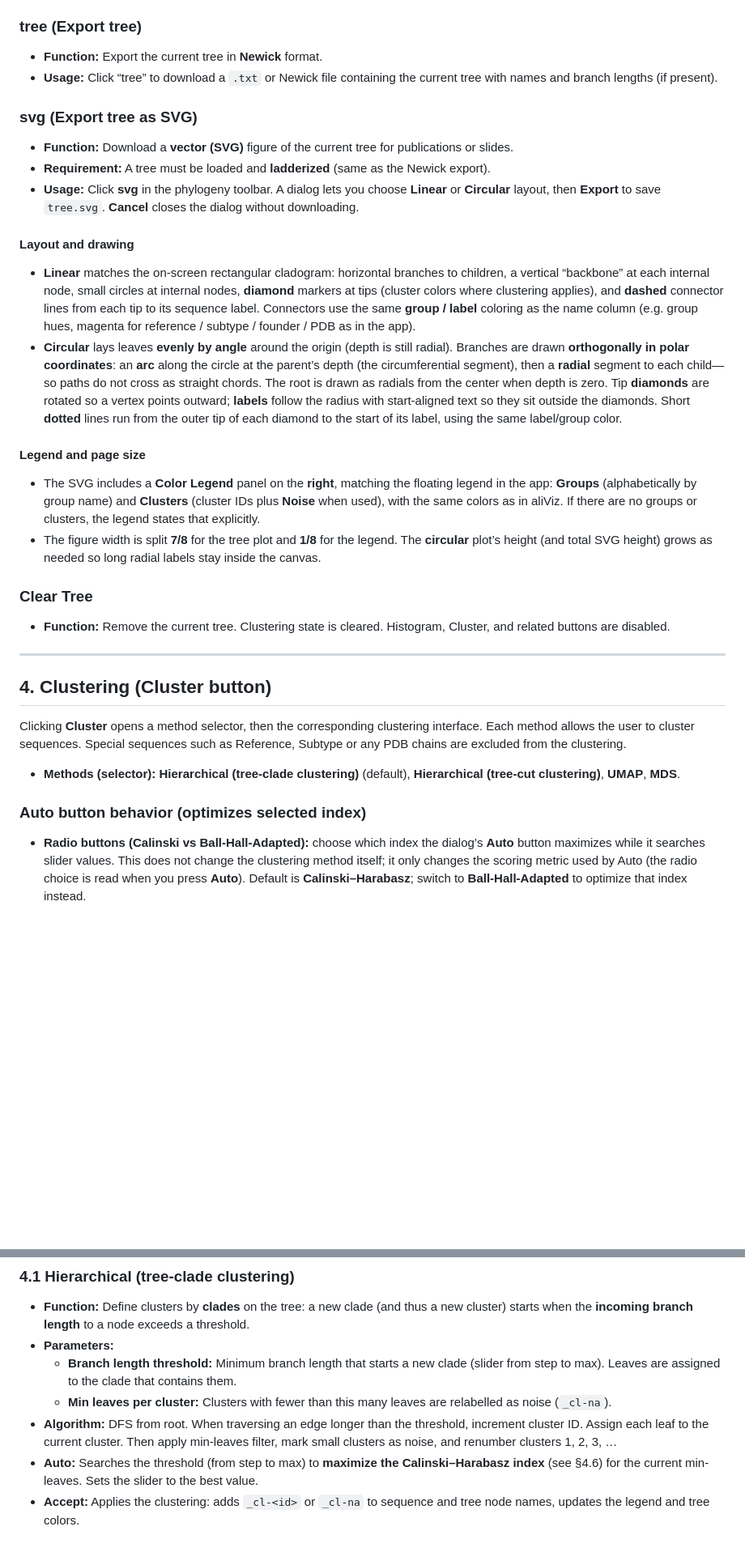
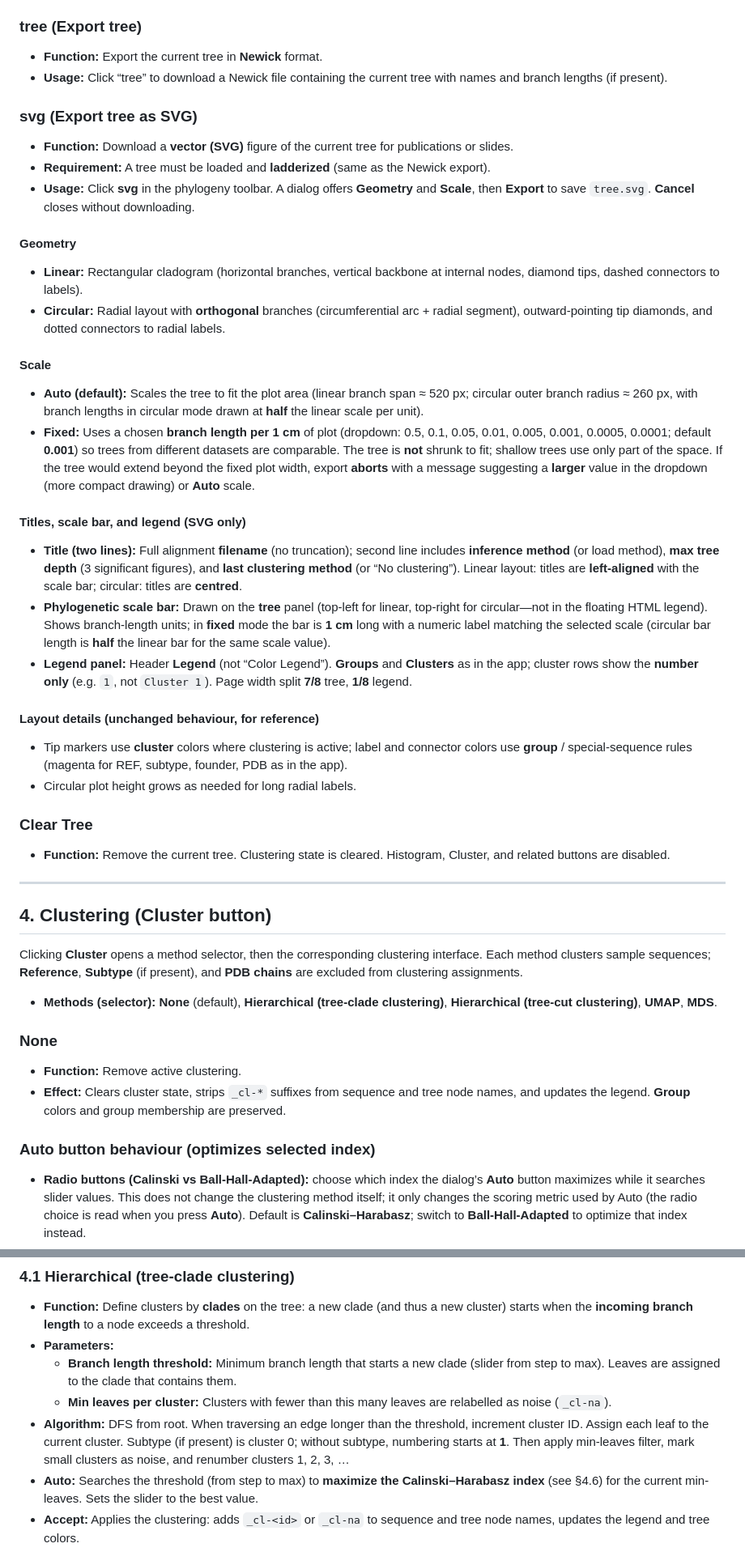
Before and after one commit to HughMurrell/BioWidgets, a Markdown page: aliViz_userGuide.md, 2 parts joined by grey strips. Shown at 81% size. GitHub-like rendering; blank space fills up the shorter version.

Commit message:
updated aliViz_userGuide to explain new features in aliViz. updated live version of aliViz and aliViz_userGuide on HIVDiversity website.

```diff
--- a/aliViz_userGuide.md
+++ b/aliViz_userGuide.md
@@ -74,20 +96,29 @@ aliViz is a bioinformatics alignment and phylogeny viewer. It supports loading a
 
 ### tree (Export tree)
 - **Function:** Export the current tree in **Newick** format.
-- **Usage:** Click “tree” to download a `.txt` or Newick file containing the current tree with names and branch lengths (if present).
+- **Usage:** Click “tree” to download a Newick file containing the current tree with names and branch lengths (if present).
 
 ### svg (Export tree as SVG)
 - **Function:** Download a **vector (SVG)** figure of the current tree for publications or slides.
 - **Requirement:** A tree must be loaded and **ladderized** (same as the Newick export).
-- **Usage:** Click **svg** in the phylogeny toolbar. A dialog lets you choose **Linear** or **Circular** layout, then **Export** to save `tree.svg`. **Cancel** closes the dialog without downloading.
+- **Usage:** Click **svg** in the phylogeny toolbar. A dialog offers **Geometry** and **Scale**, then **Export** to save `tree.svg`. **Cancel** closes without downloading.
 
-#### Layout and drawing
-- **Linear** matches the on-screen rectangular cladogram: horizontal branches to children, a vertical “backbone” at each internal node, small circles at internal nodes, **diamond** markers at tips (cluster colors where clustering applies), and **dashed** connector lines from each tip to its sequence label. Connectors use the same **group / label** coloring as the name column (e.g. group hues, magenta for reference / subtype / founder / PDB as in the app).
-- **Circular** lays leaves **evenly by angle** around the origin (depth is still radial). Branches are drawn **orthogonally in polar coordinates**: an **arc** along the circle at the parent’s depth (the circumferential segment), then a **radial** segment to each child—so paths do not cross as straight chords. The root is drawn as radials from the center when depth is zero. Tip **diamonds** are rotated so a vertex points outward; **labels** follow the radius with start-aligned text so they sit outside the diamonds. Short **dotted** lines run from the outer tip of each diamond to the start of its label, using the same label/group color.
+#### Geometry
+- **Linear:** Rectangular cladogram (horizontal branches, vertical backbone at internal nodes, diamond tips, dashed connectors to labels).
+- **Circular:** Radial layout with **orthogonal** branches (circumferential arc + radial segment), outward-pointing tip diamonds, and dotted connectors to radial labels.
 
-#### Legend and page size
-- The SVG includes a **Color Legend** panel on the **right**, matching the floating legend in the app: **Groups** (alphabetically by group name) and **Clusters** (cluster IDs plus **Noise** when used), with the same colors as in aliViz. If there are no groups or clusters, the legend states that explicitly.
-- The figure width is split **7/8** for the tree plot and **1/8** for the legend. The **circular** plot’s height (and total SVG height) grows as needed so long radial labels stay inside the canvas.
+#### Scale
+- **Auto (default):** Scales the tree to fit the plot area (linear branch span ≈ 520 px; circular outer branch radius ≈ 260 px, with branch lengths in circular mode drawn at **half** the linear scale per unit).
+- **Fixed:** Uses a chosen **branch length per 1 cm** of plot (dropdown: 0.5, 0.1, 0.05, 0.01, 0.005, 0.001, 0.0005, 0.0001; default **0.001**) so trees from different datasets are comparable. The tree is **not** shrunk to fit; shallow trees use only part of the space. If the tree would extend beyond the fixed plot width, export **aborts** with a message suggesting a **larger** value in the dropdown (more compact drawing) or **Auto** scale.
+
+#### Titles, scale bar, and legend (SVG only)
+- **Title (two lines):** Full alignment **filename** (no truncation); second line includes **inference method** (or load method), **max tree depth** (3 significant figures), and **last clustering method** (or “No clustering”). Linear layout: titles are **left-aligned** with the scale bar; circular: titles are **centred**.
+- **Phylogenetic scale bar:** Drawn on the **tree** panel (top-left for linear, top-right for circular—not in the floating HTML legend). Shows branch-length units; in **fixed** mode the bar is **1 cm** long with a numeric label matching the selected scale (circular bar length is **half** the linear bar for the same scale value).
+- **Legend panel:** Header **Legend** (not “Color Legend”). **Groups** and **Clusters** as in the app; cluster rows show the **number only** (e.g. `1`, not `Cluster 1`). Page width split **7/8** tree, **1/8** legend.
+
+#### Layout details (unchanged behaviour, for reference)
+- Tip markers use **cluster** colors where clustering is active; label and connector colors use **group** / special-sequence rules (magenta for REF, subtype, founder, PDB as in the app).
+- Circular plot height grows as needed for long radial labels.
 
 ### Clear Tree
 - **Function:** Remove the current tree. Clustering state is cleared. Histogram, Cluster, and related buttons are disabled.
@@ -97,10 +128,14 @@ aliViz is a bioinformatics alignment and phylogeny viewer. It supports loading a
 ## 4. Clustering (Cluster button)
 
 Clicking **Cluster** opens a method selector, then the corresponding clustering interface.
-Each method allows the user to cluster sequences. Special sequences such as Reference, Subtype or any PDB chains are excluded from the clustering.
-- **Methods (selector):** **Hierarchical (tree-clade clustering)** (default), **Hierarchical (tree-cut clustering)**, **UMAP**, **MDS**.
+Each method clusters sample sequences; **Reference**, **Subtype** (if present), and **PDB chains** are excluded from clustering assignments.
+- **Methods (selector):** **None** (default), **Hierarchical (tree-clade clustering)**, **Hierarchical (tree-cut clustering)**, **UMAP**, **MDS**.
 
-### Auto button behavior (optimizes selected index)
+### None
+- **Function:** Remove active clustering.
+- **Effect:** Clears cluster state, strips `_cl-*` suffixes from sequence and tree node names, and updates the legend. **Group** colors and group membership are preserved.
+
+### Auto button behaviour (optimizes selected index)
 - **Radio buttons (Calinski vs Ball-Hall-Adapted):** choose which index the dialog’s **Auto** button maximizes while it searches slider values. This does not change the clustering method itself; it only changes the scoring metric used by Auto (the radio choice is read when you press **Auto**). Default is **Calinski–Harabasz**; switch to **Ball-Hall-Adapted** to optimize that index instead.
 - **Tree-clade Auto:** searches the branch-length threshold (step to max) to maximize the **selected index** for the current **min leaves per cluster**, then sets the slider to the best threshold.
 - **Tree-cut Auto:** performs a full grid search over depth triples (d1, d2, d3) with d1 ≤ d2 ≤ d3 (sampled from the slider range) and sets the sliders to the triple that maximizes the **selected index**.
@@ -111,7 +146,7 @@ Each method allows the user to cluster sequences. Special sequences such as Refe
 - **Parameters:**
   - **Branch length threshold:** Minimum branch length that starts a new clade (slider from step to max). Leaves are assigned to the clade that contains them.
   - **Min leaves per cluster:** Clusters with fewer than this many leaves are relabelled as noise (`_cl-na`).
-- **Algorithm:** DFS from root. When traversing an edge longer than the threshold, increment cluster ID. Assign each leaf to the current cluster. Then apply min-leaves filter, mark small clusters as noise, and renumber clusters 1, 2, 3, …
+- **Algorithm:** DFS from root. When traversing an edge longer than the threshold, increment cluster ID. Assign each leaf to the current cluster. Subtype (if present) is cluster 0; without subtype, numbering starts at **1**. Then apply min-leaves filter, mark small clusters as noise, and renumber clusters 1, 2, 3, …
 - **Auto:** Searches the threshold (from step to max) to **maximize the Calinski–Harabasz index** (see §4.6) for the current min-leaves. Sets the slider to the best value.
 - **Accept:** Applies the clustering: adds `_cl-<id>` or `_cl-na` to sequence and tree node names, updates the legend and tree colors.
 - **Cancel:** Removes all clustering: clears `state.leafClusters`, strips `_cl-*` from names and tree nodes, updates legend and redraws. **Group colors** on sequence names are preserved (group mapping is rekeyed to the stripped names).
```
Also changed, not shown: other parts of aliViz_userGuide.md (+50 -22 lines).
